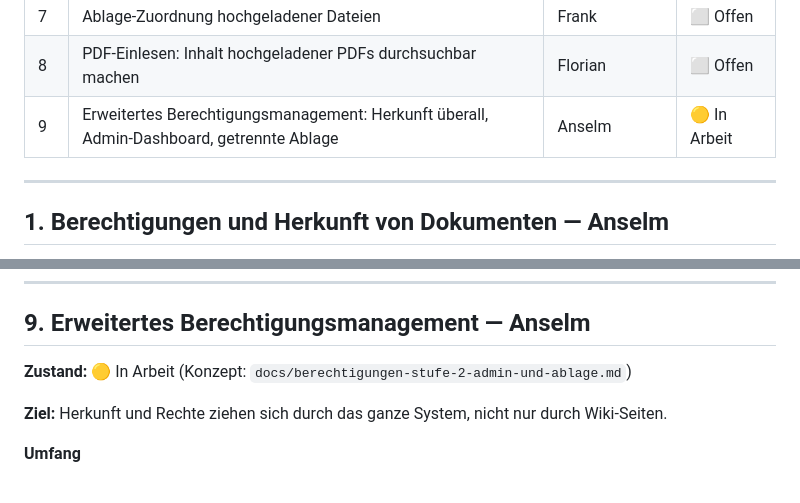
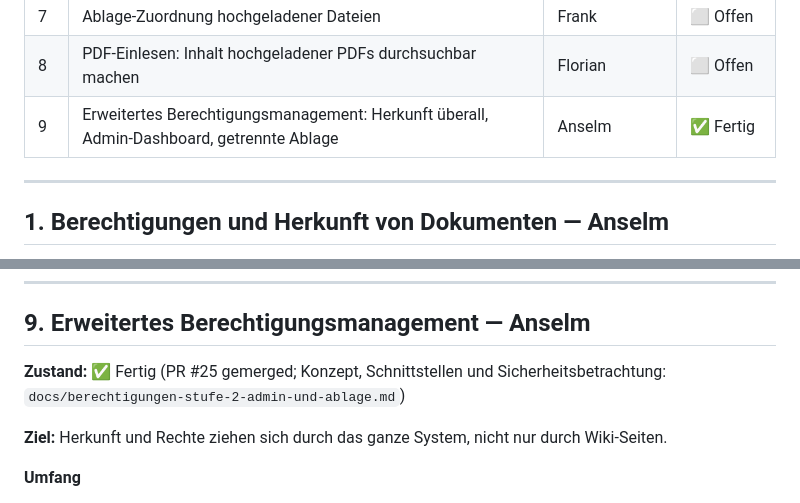
Before and after one commit to florianze6666/MediaparkBrain, a Markdown page: Arbeitspakete.md, 2 parts joined by grey strips. GitHub-like rendering.

Commit message:
Arbeitspakete: Paket 9 auf Fertig (PR #25 gemerged)
Co-Authored-By: Claude Fable 5.1 <noreply@anthropic.com>

```diff
--- a/Arbeitspakete.md
+++ b/Arbeitspakete.md
@@ -26,7 +26,7 @@ braucht, die ein anderes Paket liefert, spricht das kurz ab und baut solange geg
 | 6 | Statistik: Wie viele Dokumente sind drin? | Antje | 🟡 In Arbeit |
 | 7 | Ablage-Zuordnung hochgeladener Dateien | Frank | ⬜ Offen |
 | 8 | PDF-Einlesen: Inhalt hochgeladener PDFs durchsuchbar machen | Florian | ⬜ Offen |
-| 9 | Erweitertes Berechtigungsmanagement: Herkunft überall, Admin-Dashboard, getrennte Ablage | Anselm | 🟡 In Arbeit |
+| 9 | Erweitertes Berechtigungsmanagement: Herkunft überall, Admin-Dashboard, getrennte Ablage | Anselm | ✅ Fertig |
 
 ---
 
@@ -219,7 +219,7 @@ Frontmatter-Schema aus Paket 1 und den Ablageort aus Paket 7. Paket 6 zählt die
 
 ## 9. Erweitertes Berechtigungsmanagement — Anselm
 
-**Zustand:** 🟡 In Arbeit (Konzept: `docs/berechtigungen-stufe-2-admin-und-ablage.md`)
+**Zustand:** ✅ Fertig (PR #25 gemerged; Konzept, Schnittstellen und Sicherheitsbetrachtung: `docs/berechtigungen-stufe-2-admin-und-ablage.md`)
 
 **Ziel:** Herkunft und Rechte ziehen sich durch das ganze System, nicht nur durch Wiki-Seiten.
 
```
